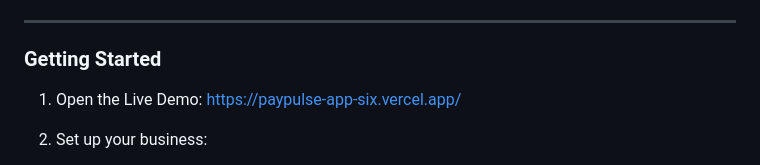
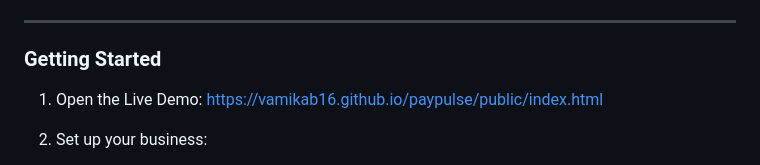
Before and after one commit to vamikab16/paypulse, a Markdown page: README.md, the part around one of its changes. Drawn GitHub-style.

```diff
--- a/README.md
+++ b/README.md
@@ -181,7 +181,7 @@ cp .env.example .env
 ---
 ### Getting Started
 
-1. Open the Live Demo: https://paypulse-app-six.vercel.app/
+1. Open the Live Demo: https://vamikab16.github.io/paypulse/public/index.html
 
 2. Set up your business:
    - Enter your **Business Name**
```
Also changed, not shown: other parts of README.md (+1 -1 lines).
